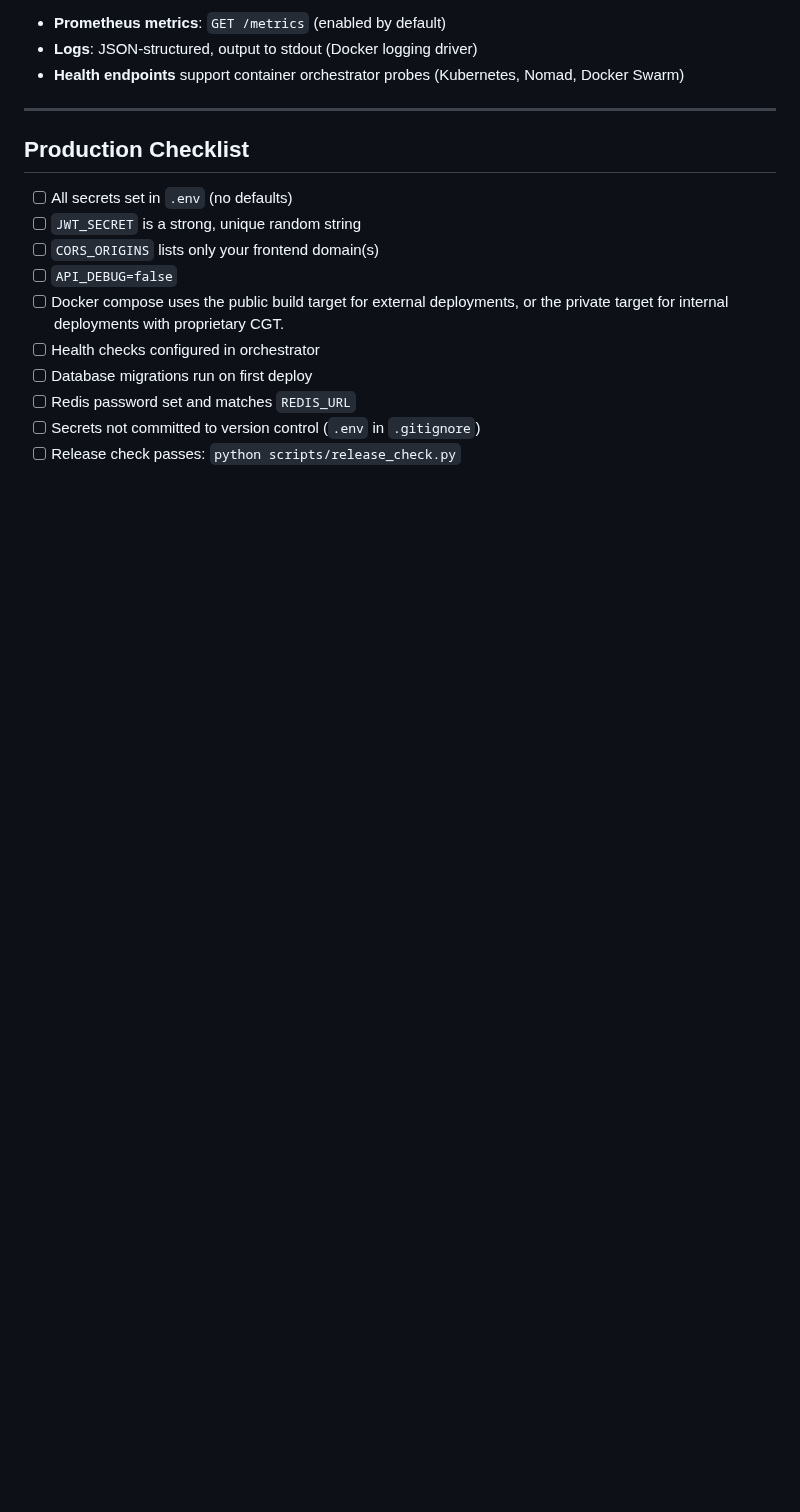
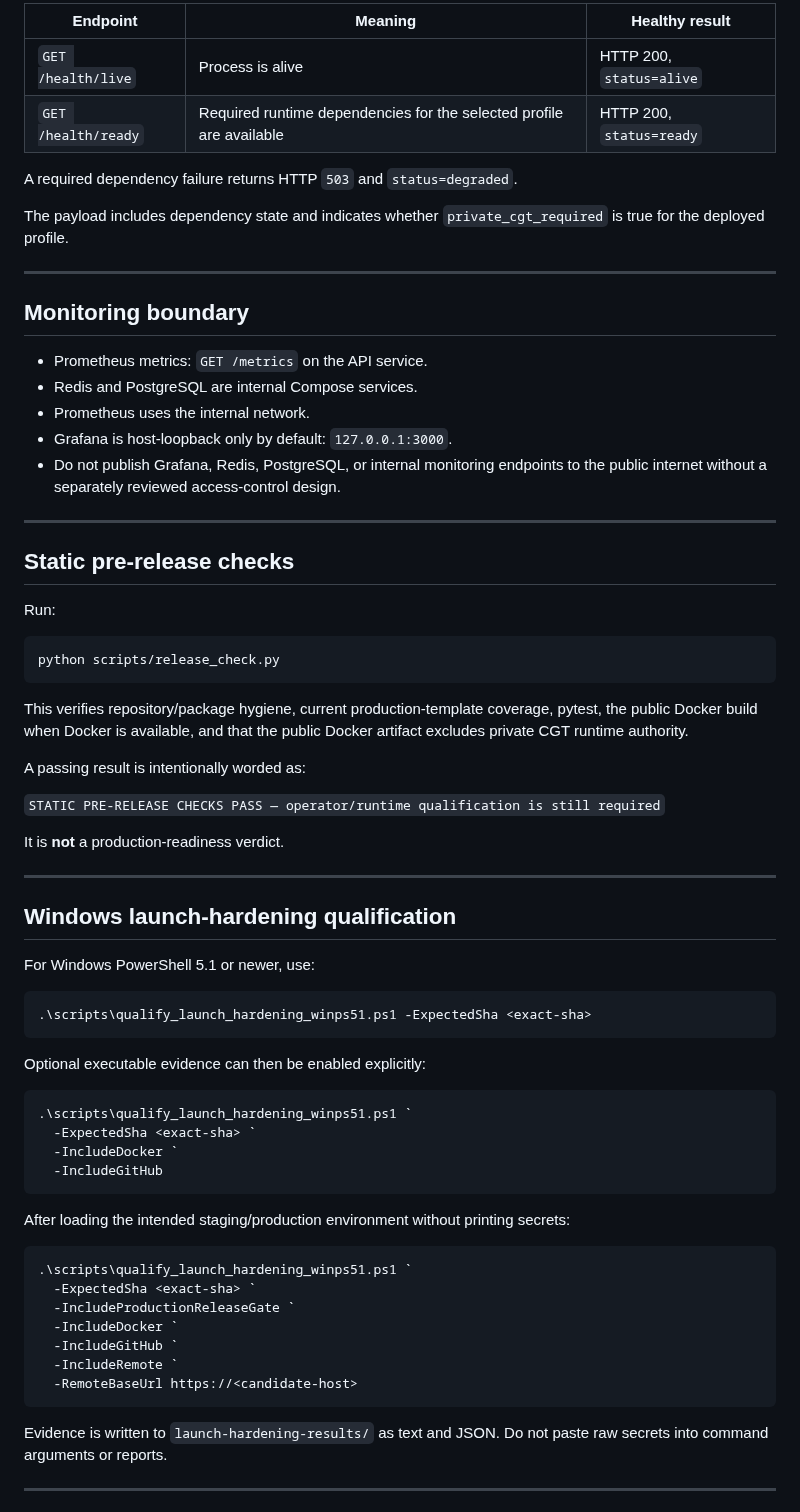
Before and after one commit to don-zak/processual-maestro-kernel, a Markdown page: DEPLOYMENT_EXTERNAL.md, the part around one of its changes. Drawn GitHub-style; blank space fills up the shorter version.

````diff
--- a/DEPLOYMENT_EXTERNAL.md
+++ b/DEPLOYMENT_EXTERNAL.md
@@ -138,19 +89,73 @@ The readiness check verifies database connectivity, Redis connectivity, and CGT
 
-- **Prometheus metrics**: `GET /metrics` (enabled by default)
-- **Logs**: JSON-structured, output to stdout (Docker logging driver)
-- **Health endpoints** support container orchestrator probes (Kubernetes, Nomad, Docker Swarm)
+| Endpoint | Meaning | Healthy result |
+|---|---|---|
+| `GET /health/live` | Process is alive | HTTP 200, `status=alive` |
+| `GET /health/ready` | Required runtime dependencies for the selected profile are available | HTTP 200, `status=ready` |
+
+A required dependency failure returns HTTP `503` and `status=degraded`.
+
+The payload includes dependency state and indicates whether `private_cgt_required` is true for the deployed profile.
 
 ---
 
-## Production Checklist
+## Monitoring boundary
 
-- [ ] All secrets set in `.env` (no defaults)
-- [ ] `JWT_SECRET` is a strong, unique random string
-- [ ] `CORS_ORIGINS` lists only your frontend domain(s)
-- [ ] `API_DEBUG=false`
-- [ ] Docker compose uses the public build target for external deployments, or the private target for internal deployments with proprietary CGT.
-- [ ] Health checks configured in orchestrator
-- [ ] Database migrations run on first deploy
-- [ ] Redis password set and matches `REDIS_URL`
-- [ ] Secrets not committed to version control (`.env` in `.gitignore`)
-- [ ] Release check passes: `python scripts/release_check.py`
+- Prometheus metrics: `GET /metrics` on the API service.
+- Redis and PostgreSQL are internal Compose services.
+- Prometheus uses the internal network.
+- Grafana is host-loopback only by default: `127.0.0.1:3000`.
+- Do not publish Grafana, Redis, PostgreSQL, or internal monitoring endpoints to the public internet without a separately reviewed access-control design.
+
+---
+
+## Static pre-release checks
+
+Run:
+
+```bash
+python scripts/release_check.py
+```
+
+This verifies repository/package hygiene, current production-template coverage, pytest, the public Docker build when Docker is available, and that the public Docker artifact excludes private CGT runtime authority.
+
+A passing result is intentionally worded as:
+
+`STATIC PRE-RELEASE CHECKS PASS — operator/runtime qualification is still required`
+
+It is **not** a production-readiness verdict.
+
+---
+
+## Windows launch-hardening qualification
+
+For Windows PowerShell 5.1 or newer, use:
+
+```powershell
+.\scripts\qualify_launch_hardening_winps51.ps1 -ExpectedSha <exact-sha>
+```
+
+Optional executable evidence can then be enabled explicitly:
+
+```powershell
+.\scripts\qualify_launch_hardening_winps51.ps1 `
+  -ExpectedSha <exact-sha> `
+  -IncludeDocker `
+  -IncludeGitHub
+```
+
+After loading the intended staging/production environment without printing secrets:
+
+```powershell
+.\scripts\qualify_launch_hardening_winps51.ps1 `
+  -ExpectedSha <exact-sha> `
+  -IncludeProductionReleaseGate `
+  -IncludeDocker `
+  -IncludeGitHub `
+  -IncludeRemote `
+  -RemoteBaseUrl https://<candidate-host>
+```
+
+Evidence is written to `launch-hardening-results/` as text and JSON. Do not paste raw secrets into command arguments or reports.
+
+---
+
````
Also changed, not shown: other parts of DEPLOYMENT_EXTERNAL.md (+81 -110 lines).
